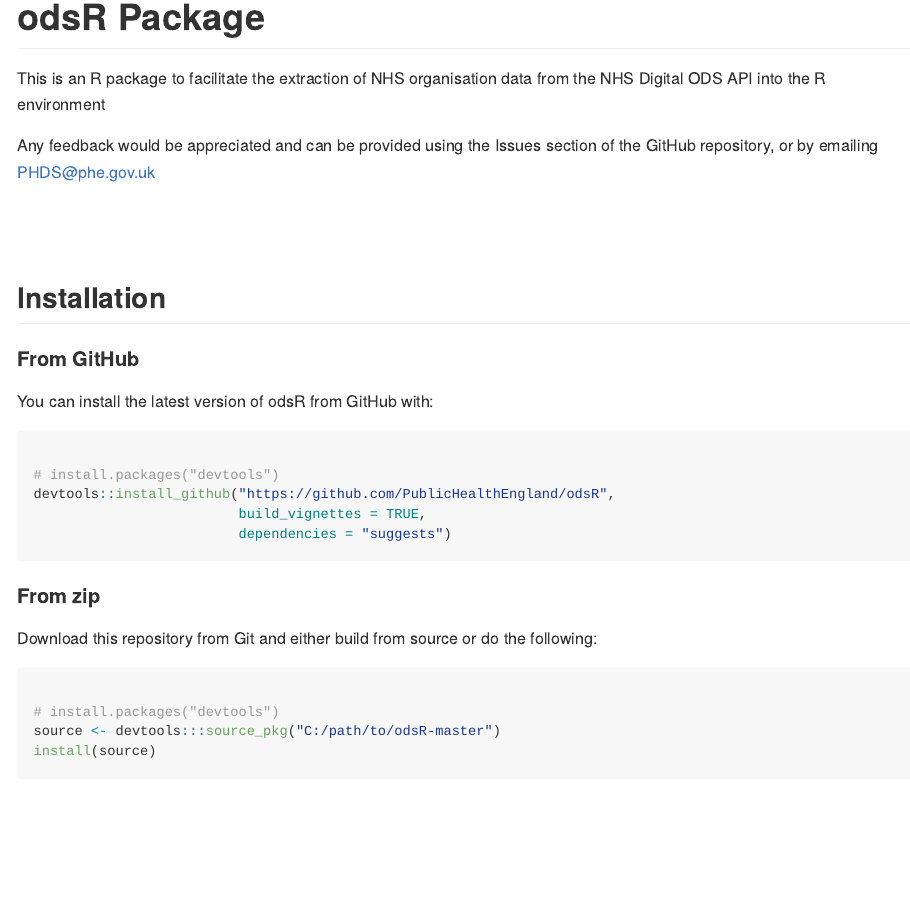
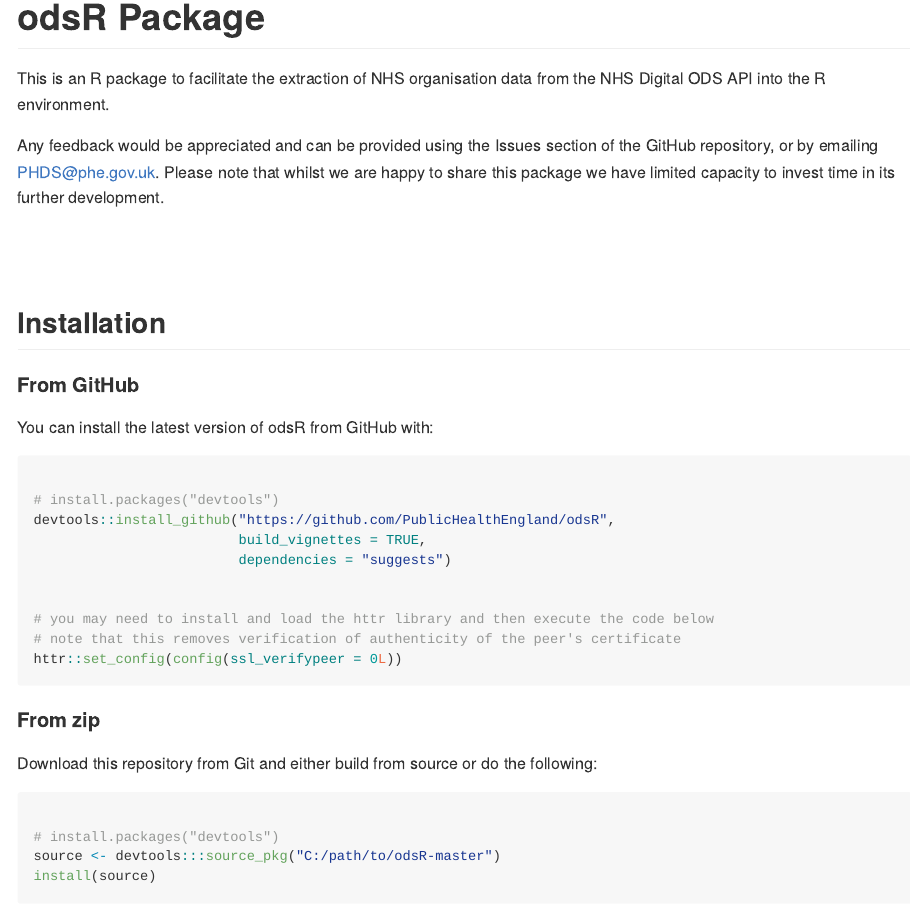
Before and after one commit to simonthelwall/odsR, an R Markdown document (README.Rmd): the page in a window 1100 px wide, from its top. The pictures show the output file README.md that the author committed with the source, drawn offline in the style of GitHub.

Commit message:
v1.0.3 Amends to READ ME file

````diff
--- a/README.Rmd
+++ b/README.Rmd
@@ -16,9 +16,10 @@
 # odsR Package
 
 This is an R package to facilitate the extraction of NHS organisation data from the
-NHS Digital ODS API into the R environment
+NHS Digital ODS API into the R environment.
 
-Any feedback would be appreciated and can be provided using the Issues section of the GitHub repository, or by emailing PHDS@phe.gov.uk
+Any feedback would be appreciated and can be provided using the Issues section of the GitHub repository, or by emailing PHDS@phe.gov.uk.  Please note that whilst we are happy to share this package we have limited capacity to invest time in its further development.
+
 
 <br/>
 <br/>
@@ -35,6 +36,11 @@
 devtools::install_github("https://github.com/PublicHealthEngland/odsR",
                          build_vignettes = TRUE,
                          dependencies = "suggests")
+
+
+# you may need to install and load the httr library and then execute the code below
+# note that this removes verification of authenticity of the peer's certificate
+httr::set_config(config(ssl_verifypeer = 0L))
 
 ```
 
````
Also changed, not shown: README.md, 1 other file.
